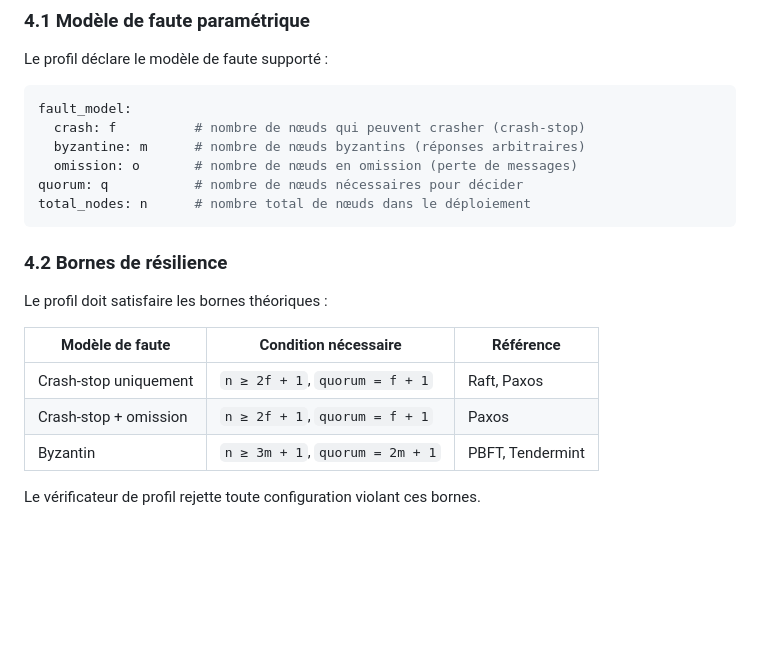
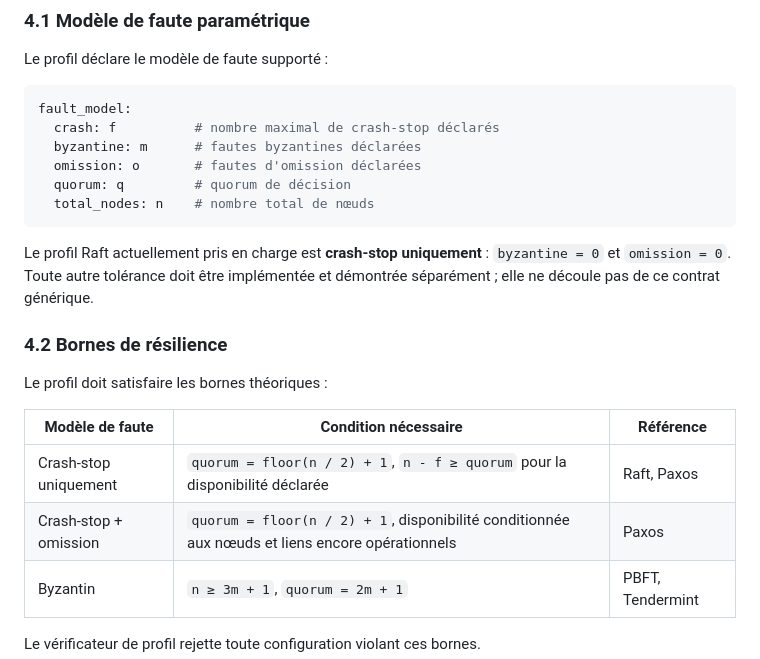
Before and after one commit to skiredj-prog/reg-conformance, a Markdown page: specs/consensus-contract-v1.md, the part around the change. GitHub-like rendering; blank space fills up the shorter version.

Commit message:
fix(contract): specify majority quorum and availability condition

````diff
--- a/specs/consensus-contract-v1.md
+++ b/specs/consensus-contract-v1.md
@@ -96,12 +96,15 @@ Le profil déclare le modèle de faute supporté :
 
 ```yaml
 fault_model:
-  crash: f          # nombre de nœuds qui peuvent crasher (crash-stop)
-  byzantine: m      # nombre de nœuds byzantins (réponses arbitraires)
-  omission: o       # nombre de nœuds en omission (perte de messages)
-quorum: q           # nombre de nœuds nécessaires pour décider
-total_nodes: n      # nombre total de nœuds dans le déploiement
+  crash: f          # nombre maximal de crash-stop déclarés
+  byzantine: m      # fautes byzantines déclarées
+  omission: o       # fautes d'omission déclarées
+  quorum: q         # quorum de décision
+  total_nodes: n    # nombre total de nœuds
 ```
+
+Le profil Raft actuellement pris en charge est **crash-stop uniquement** :
+`byzantine = 0` et `omission = 0`. Toute autre tolérance doit être implémentée et démontrée séparément ; elle ne découle pas de ce contrat générique.
 
 ### 4.2 Bornes de résilience
 
@@ -109,8 +112,8 @@ Le profil doit satisfaire les bornes théoriques :
 
 | Modèle de faute | Condition nécessaire | Référence |
 |---|---|---|
-| Crash-stop uniquement | `n ≥ 2f + 1`, `quorum = f + 1` | Raft, Paxos |
-| Crash-stop + omission | `n ≥ 2f + 1`, `quorum = f + 1` | Paxos |
+| Crash-stop uniquement | `quorum = floor(n / 2) + 1`, `n - f ≥ quorum` pour la disponibilité déclarée | Raft, Paxos |
+| Crash-stop + omission | `quorum = floor(n / 2) + 1`, disponibilité conditionnée aux nœuds et liens encore opérationnels | Paxos |
 | Byzantin | `n ≥ 3m + 1`, `quorum = 2m + 1` | PBFT, Tendermint |
 
 Le vérificateur de profil rejette toute configuration violant ces bornes.
````
